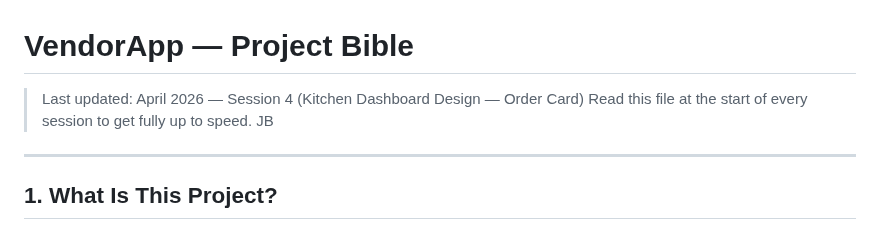
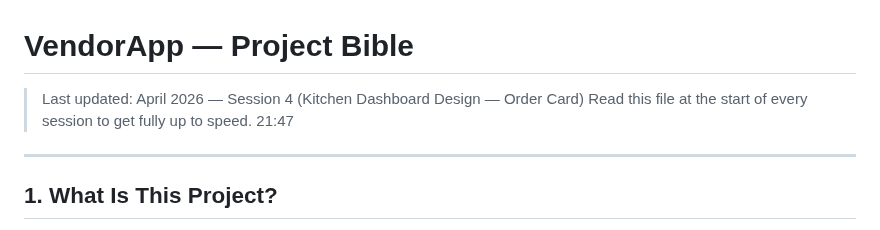
Before and after one commit to JulianBell106/lamulettipizza, a Markdown page: PROJECT.md, the part around the change. Drawn GitHub-style.

```diff
--- a/PROJECT.md
+++ b/PROJECT.md
@@ -1,6 +1,6 @@
 # VendorApp — Project Bible
 > Last updated: April 2026 — Session 4 (Kitchen Dashboard Design — Order Card)
-> Read this file at the start of every session to get fully up to speed. JB
+> Read this file at the start of every session to get fully up to speed. 21:47
 
 ---
 
```
